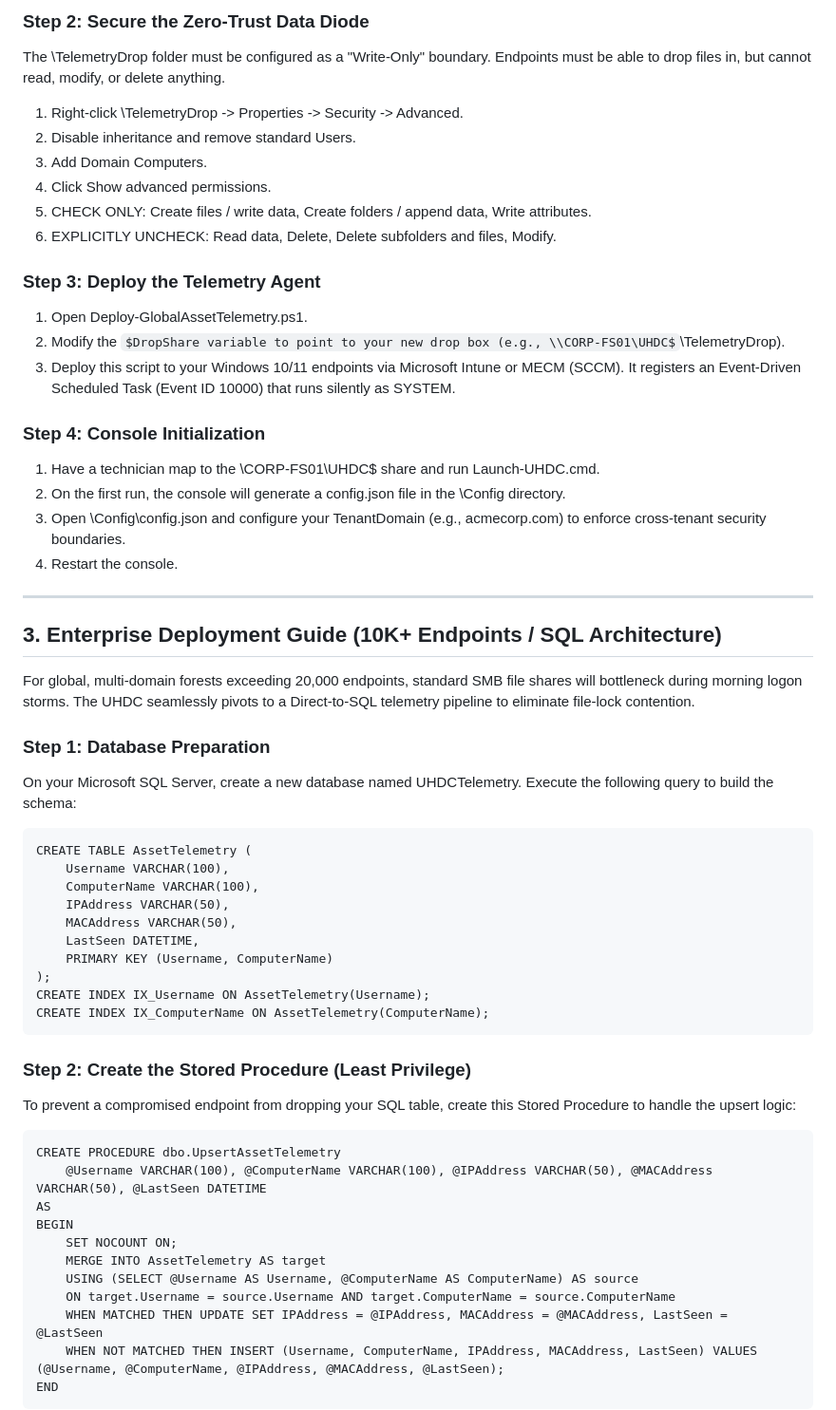
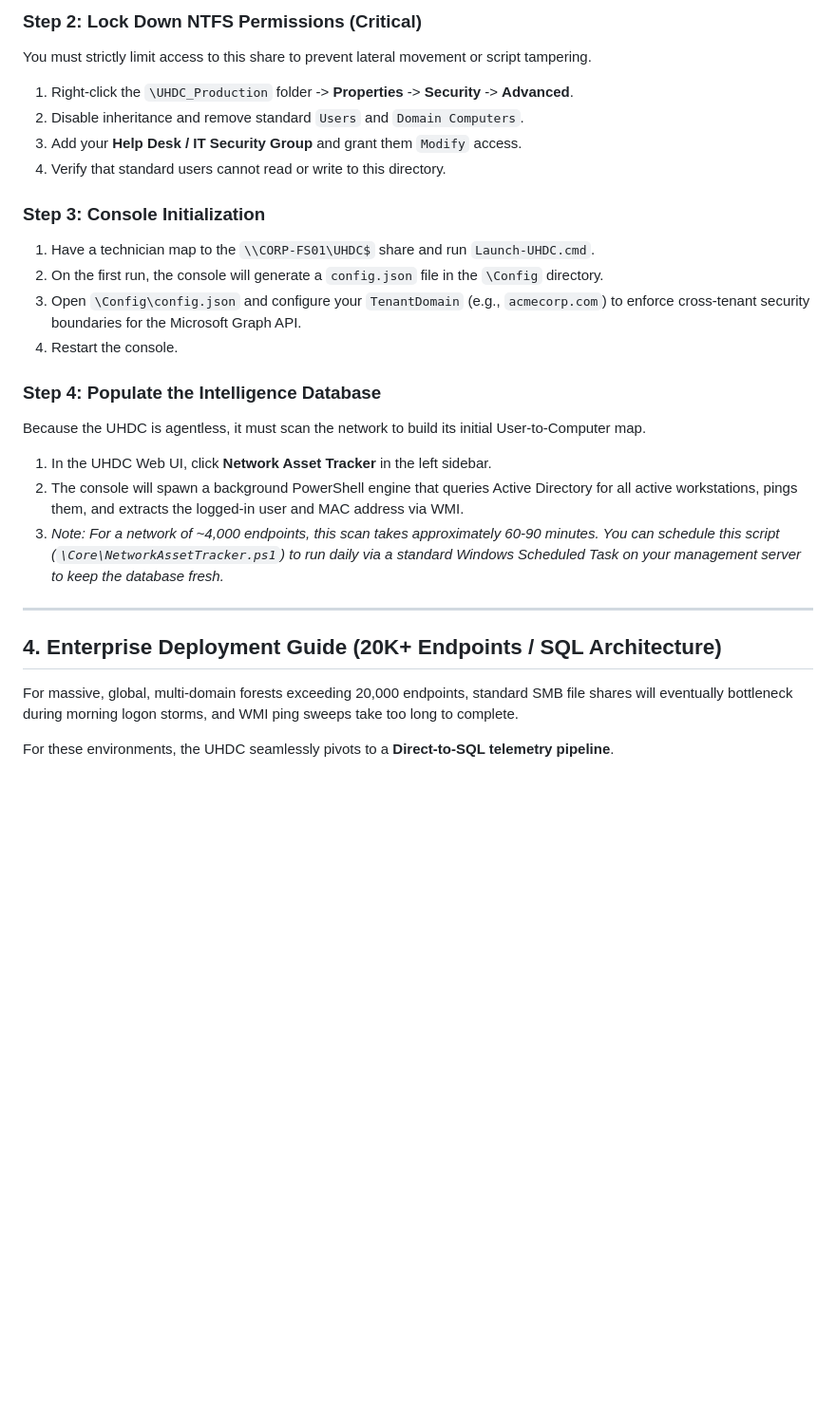
Before and after one commit to BobbyBurnsy/UHDC, a Markdown page: README.md, the part around one of its changes. Shown at 95% size. Rendered like a GitHub page; some formulas as TeX source; blank space fills up the shorter version.

```diff
--- a/README.md
+++ b/README.md
@@ -46,56 +61,28 @@ On your secure infrastructure server (e.g., \\CORP-FS01), create the following d
 
-### Step 2: Secure the Zero-Trust Data Diode
-The \TelemetryDrop folder must be configured as a "Write-Only" boundary. Endpoints must be able to drop files in, but cannot read, modify, or delete anything.
-1. Right-click \TelemetryDrop -> Properties -> Security -> Advanced.
-2. Disable inheritance and remove standard Users.
-3. Add Domain Computers.
-4. Click Show advanced permissions.
-5. CHECK ONLY: Create files / write data, Create folders / append data, Write attributes.
-6. EXPLICITLY UNCHECK: Read data, Delete, Delete subfolders and files, Modify.
+### Step 2: Lock Down NTFS Permissions (Critical)
+You must strictly limit access to this share to prevent lateral movement or script tampering.
+1. Right-click the `\UHDC_Production` folder -> **Properties** -> **Security** -> **Advanced**.
+2. Disable inheritance and remove standard `Users` and `Domain Computers`.
+3. Add your **Help Desk / IT Security Group** and grant them `Modify` access.
+4. Verify that standard users cannot read or write to this directory.
 
-### Step 3: Deploy the Telemetry Agent
-1. Open Deploy-GlobalAssetTelemetry.ps1.
-2. Modify the $DropShare variable to point to your new drop box (e.g., \\CORP-FS01\UHDC$\TelemetryDrop).
-3. Deploy this script to your Windows 10/11 endpoints via Microsoft Intune or MECM (SCCM). It registers an Event-Driven Scheduled Task (Event ID 10000) that runs silently as SYSTEM.
+### Step 3: Console Initialization
+1. Have a technician map to the `\\CORP-FS01\UHDC$` share and run `Launch-UHDC.cmd`.
+2. On the first run, the console will generate a `config.json` file in the `\Config` directory.
+3. Open `\Config\config.json` and configure your `TenantDomain` (e.g., `acmecorp.com`) to enforce cross-tenant security boundaries for the Microsoft Graph API.
+4. Restart the console.
 
-### Step 4: Console Initialization
-1. Have a technician map to the \\CORP-FS01\UHDC$ share and run Launch-UHDC.cmd.
-2. On the first run, the console will generate a config.json file in the \Config directory.
-3. Open \Config\config.json and configure your TenantDomain (e.g., acmecorp.com) to enforce cross-tenant security boundaries.
-4. Restart the console.
+### Step 4: Populate the Intelligence Database
+Because the UHDC is agentless, it must scan the network to build its initial User-to-Computer map.
+1. In the UHDC Web UI, click **Network Asset Tracker** in the left sidebar.
+2. The console will spawn a background PowerShell engine that queries Active Directory for all active workstations, pings them, and extracts the logged-in user and MAC address via WMI.
+3. *Note: For a network of ~4,000 endpoints, this scan takes approximately 60-90 minutes. You can schedule this script (`\Core\NetworkAssetTracker.ps1`) to run daily via a standard Windows Scheduled Task on your management server to keep the database fresh.*
 
 ---
 
-## 3. Enterprise Deployment Guide (10K+ Endpoints / SQL Architecture)
+## 4. Enterprise Deployment Guide (20K+ Endpoints / SQL Architecture)
 
-For global, multi-domain forests exceeding 20,000 endpoints, standard SMB file shares will bottleneck during morning logon storms. The UHDC seamlessly pivots to a Direct-to-SQL telemetry pipeline to eliminate file-lock contention.
+For massive, global, multi-domain forests exceeding 20,000 endpoints, standard SMB file shares will eventually bottleneck during morning logon storms, and WMI ping sweeps take too long to complete.
 
-### Step 1: Database Preparation
-On your Microsoft SQL Server, create a new database named UHDCTelemetry. Execute the following query to build the schema:
+For these environments, the UHDC seamlessly pivots to a **Direct-to-SQL telemetry pipeline**.
 
-    CREATE TABLE AssetTelemetry (
-        Username VARCHAR(100),
-        ComputerName VARCHAR(100),
-        IPAddress VARCHAR(50),
-        MACAddress VARCHAR(50),
-        LastSeen DATETIME,
-        PRIMARY KEY (Username, ComputerName)
-    );
-    CREATE INDEX IX_Username ON AssetTelemetry(Username);
-    CREATE INDEX IX_ComputerName ON AssetTelemetry(ComputerName);
-
-### Step 2: Create the Stored Procedure (Least Privilege)
-To prevent a compromised endpoint from dropping your SQL table, create this Stored Procedure to handle the upsert logic:
-
-    CREATE PROCEDURE dbo.UpsertAssetTelemetry
-        @Username VARCHAR(100), @ComputerName VARCHAR(100), @IPAddress VARCHAR(50), @MACAddress VARCHAR(50), @LastSeen DATETIME
-    AS
-    BEGIN
-        SET NOCOUNT ON;
-        MERGE INTO AssetTelemetry AS target
-        USING (SELECT @Username AS Username, @ComputerName AS ComputerName) AS source
-        ON target.Username = source.Username AND target.ComputerName = source.ComputerName
-        WHEN MATCHED THEN UPDATE SET IPAddress = @IPAddress, MACAddress = @MACAddress, LastSeen = @LastSeen
-        WHEN NOT MATCHED THEN INSERT (Username, ComputerName, IPAddress, MACAddress, LastSeen) VALUES (@Username, @ComputerName, @IPAddress, @MACAddress, @LastSeen);
-    END
-
```
Also changed, not shown: other parts of README.md (+39 -34 lines).
